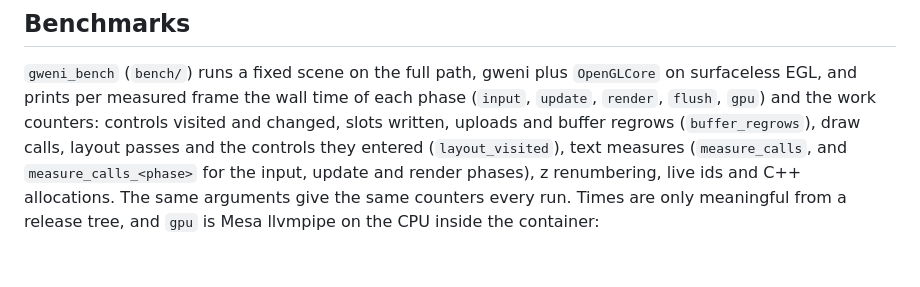
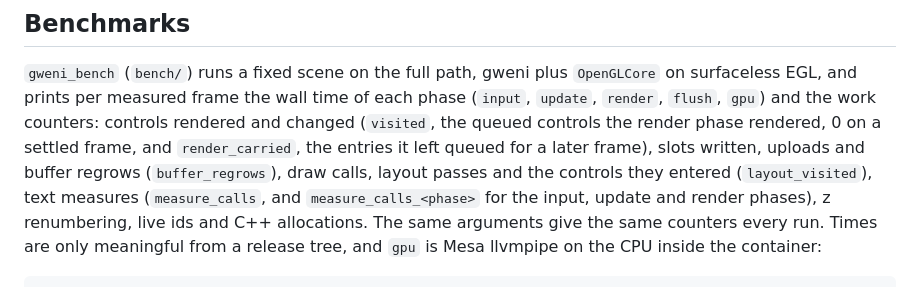
Before and after one commit to caseymcc/gweni, a Markdown page: docs/building.md, the part around the change. Rendered like a GitHub page; blank space fills up the shorter version.

```diff
--- a/docs/building.md
+++ b/docs/building.md
@@ -378,7 +378,9 @@ an older container lacks them (`which valgrind` tells).
 `gweni_bench` (`bench/`) runs a fixed scene on the full path, gweni plus
 `OpenGLCore` on surfaceless EGL, and prints per measured frame the wall time of
 each phase (`input`, `update`, `render`, `flush`, `gpu`) and the work counters:
-controls visited and changed, slots written, uploads and buffer regrows
+controls rendered and changed (`visited`, the queued controls the render
+phase rendered, 0 on a settled frame, and `render_carried`, the entries it
+left queued for a later frame), slots written, uploads and buffer regrows
 (`buffer_regrows`), draw calls, layout passes
 and the controls they entered (`layout_visited`), text measures
 (`measure_calls`, and `measure_calls_<phase>` for the input, update and
```
Also changed, not shown: AGENTS.md (+4 -4 lines), docs/architecture.md (+106 -51 lines).
